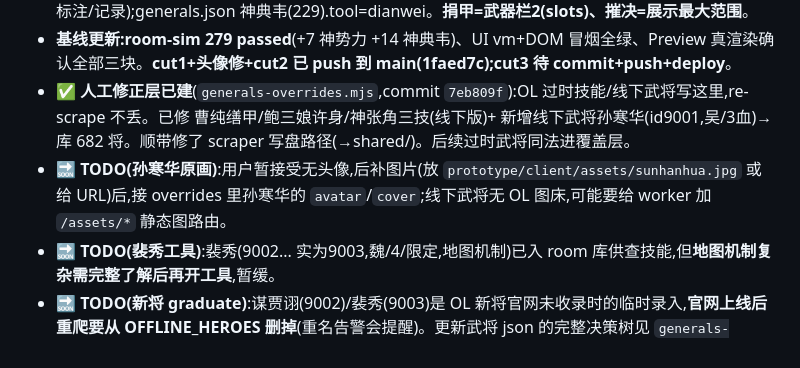
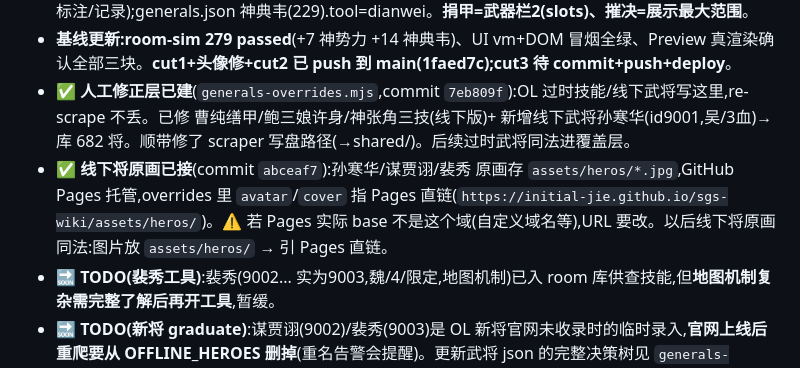
Before and after one commit to initial-jie/sgs-wiki, a Markdown page: docs/HANDOFF.md, the part around the change. Drawn GitHub-style.

Commit message:
docs: 孙寒华/谋贾诩/裴秀原画已接,更新 HANDOFF TODO
Co-Authored-By: Claude Opus 4.8 <noreply@anthropic.com>

```diff
--- a/docs/HANDOFF.md
+++ b/docs/HANDOFF.md
@@ -10,7 +10,7 @@
 - ✅ **神典韦工具 cut 3 已做完 —— 13 个工具**:`dianwei` 工具(全公开生成器)。`room-logic.mjs` 加 `DIANWEI_POOL`(28 张:16 特殊带杀+12 白板,数据从 generals.json 派生)+ `rollQiexie(rng,5)`(无放回、关羽/张飞互斥、rng 可 seed) + `initToolState("dianwei")` + action 块(`qiexie` 抽5 在 DO 跑、`equipToggle` 装/卸≤slots、`clearWeapons`、`newTurn` 清抽保武器、`resetGame`);worker 无需改(走通用 action);room.html 注册工具 + `viewDwTool/bindDw`(当前武器/摧决可及范围/抽5候选点选装备/白板标注/记录);generals.json 神典韦(229).tool=dianwei。**捐甲=武器栏2(slots)、摧决=展示最大范围**。
 - **基线更新:room-sim 279 passed**(+7 神势力 +14 神典韦)、UI vm+DOM 冒烟全绿、Preview 真渲染确认全部三块。**cut1+头像修+cut2 已 push 到 main(1faed7c);cut3 待 commit+push+deploy**。
 - ✅ **人工修正层已建**(`generals-overrides.mjs`,commit `7eb809f`):OL 过时技能/线下武将写这里,re-scrape 不丢。已修 曹纯缮甲/鲍三娘许身/神张角三技(线下版)+ 新增线下武将孙寒华(id9001,吴/3血)→ 库 682 将。顺带修了 scraper 写盘路径(→shared/)。后续过时武将同法进覆盖层。
-- 🔜 **TODO(孙寒华原画)**:用户暂接受无头像,后补图片(放 `prototype/client/assets/sunhanhua.jpg` 或给 URL)后,接 overrides 里孙寒华的 `avatar`/`cover`;线下武将无 OL 图床,可能要给 worker 加 `/assets/*` 静态图路由。
+- ✅ **线下将原画已接**(commit `abceaf7`):孙寒华/谋贾诩/裴秀 原画存 `assets/heros/*.jpg`,GitHub Pages 托管,overrides 里 `avatar`/`cover` 指 Pages 直链(`https://initial-jie.github.io/sgs-wiki/assets/heros/`)。⚠ 若 Pages 实际 base 不是这个域(自定义域名等),URL 要改。以后线下将原画同法:图片放 `assets/heros/` → 引 Pages 直链。
 - 🔜 **TODO(裴秀工具)**:裴秀(9002... 实为9003,魏/4/限定,地图机制)已入 room 库供查技能,但**地图机制复杂需完整了解后再开工具**,暂缓。
 - 🔜 **TODO(新将 graduate)**:谋贾诩(9002)/裴秀(9003)是 OL 新将官网未收录时的临时录入,**官网上线后重爬要从 OFFLINE_HEROES 删掉**(重名告警会提醒)。更新武将 json 的完整决策树见 `generals-overrides.mjs` 头部注释。
 - 🔜 **下一步**:①可选 wiki 单人版复用 generals.json + RoomCore「本地模式」(refactor 调研结论=逻辑只写一份,详见 memory `room-project`);②神典韦 roll 池后续可扩(用户说不止标将,已给 28 张;概率权重 标风>界>璀璨>族>谋 暂未实现,当前等概率无放回);③继续真机测其余工具问题清单。
```
